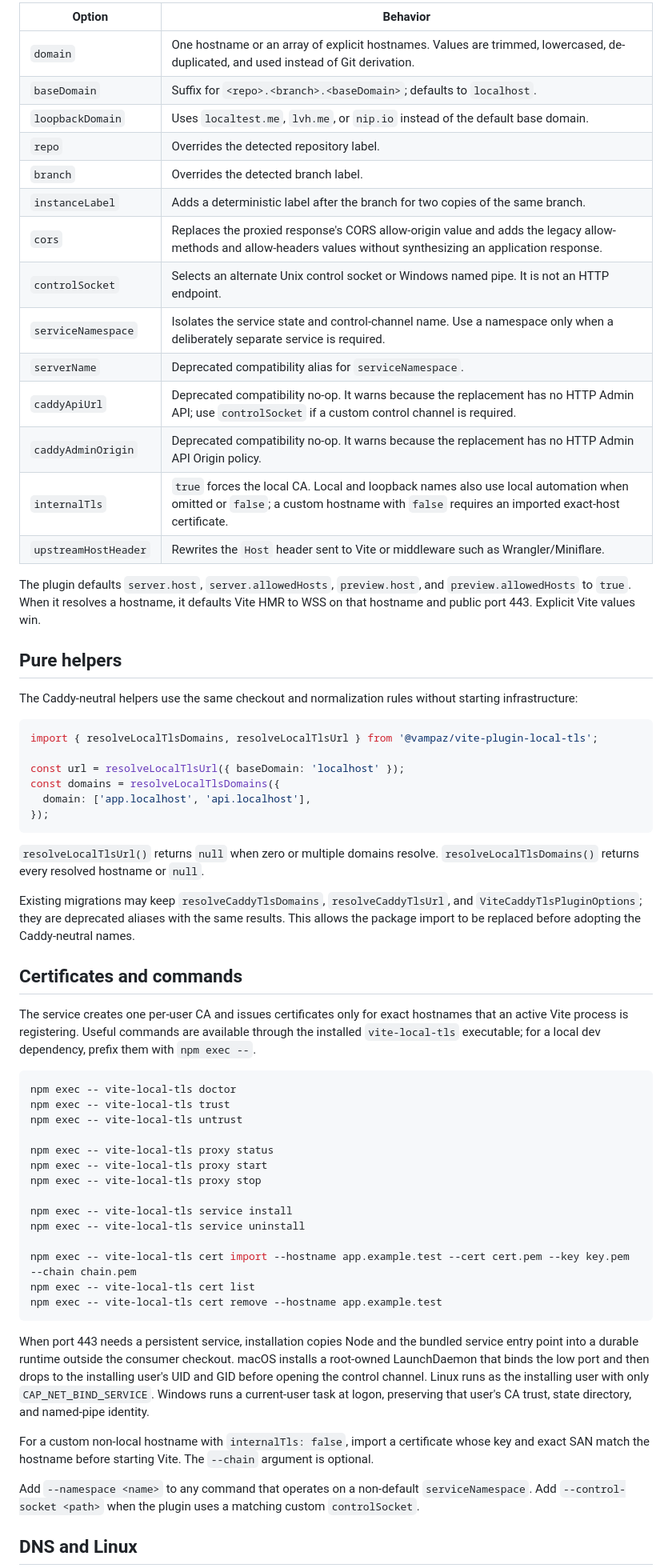
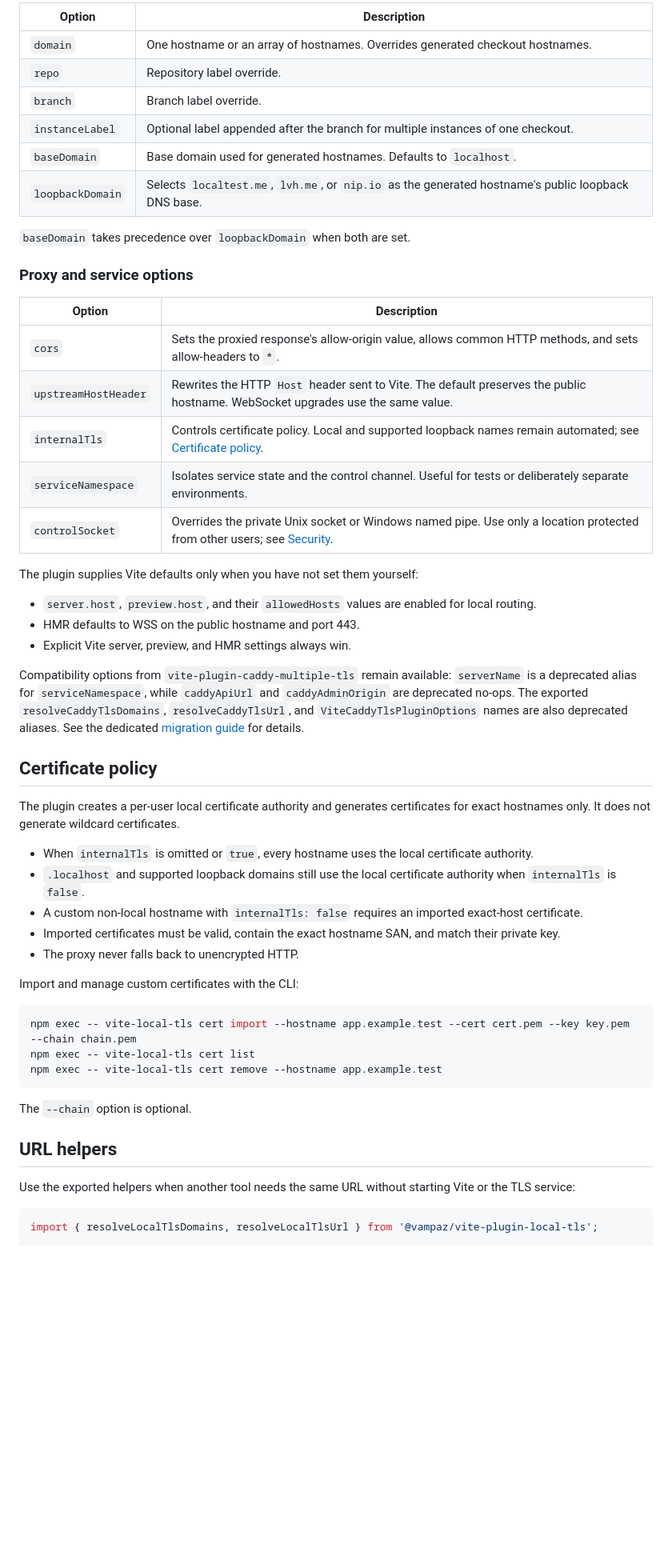
Before and after one commit to vampaz/vite-plugin-local-tls, a Markdown page: README.md, the part around one of its changes. Shown at 80% size. Drawn GitHub-style; blank space fills up the shorter version.

Commit message:
docs: improve README guidance

````diff
--- a/README.md
+++ b/README.md
@@ -58,66 +84,57 @@ Each hostname is claimed independently, so taking over `app.localhost` does not
 
-| Option               | Behavior                                                                                                                                                                            |
-| -------------------- | ----------------------------------------------------------------------------------------------------------------------------------------------------------------------------------- |
-| `domain`             | One hostname or an array of explicit hostnames. Values are trimmed, lowercased, de-duplicated, and used instead of Git derivation.                                                  |
-| `baseDomain`         | Suffix for `<repo>.<branch>.<baseDomain>`; defaults to `localhost`.                                                                                                                 |
-| `loopbackDomain`     | Uses `localtest.me`, `lvh.me`, or `nip.io` instead of the default base domain.                                                                                                      |
-| `repo`               | Overrides the detected repository label.                                                                                                                                            |
-| `branch`             | Overrides the detected branch label.                                                                                                                                                |
-| `instanceLabel`      | Adds a deterministic label after the branch for two copies of the same branch.                                                                                                      |
-| `cors`               | Replaces the proxied response's CORS allow-origin value and adds the legacy allow-methods and allow-headers values without synthesizing an application response.                    |
-| `controlSocket`      | Selects an alternate Unix control socket or Windows named pipe. It is not an HTTP endpoint.                                                                                         |
-| `serviceNamespace`   | Isolates the service state and control-channel name. Use a namespace only when a deliberately separate service is required.                                                         |
-| `serverName`         | Deprecated compatibility alias for `serviceNamespace`.                                                                                                                              |
-| `caddyApiUrl`        | Deprecated compatibility no-op. It warns because the replacement has no HTTP Admin API; use `controlSocket` if a custom control channel is required.                                |
-| `caddyAdminOrigin`   | Deprecated compatibility no-op. It warns because the replacement has no HTTP Admin API Origin policy.                                                                               |
-| `internalTls`        | `true` forces the local CA. Local and loopback names also use local automation when omitted or `false`; a custom hostname with `false` requires an imported exact-host certificate. |
-| `upstreamHostHeader` | Rewrites the `Host` header sent to Vite or middleware such as Wrangler/Miniflare.                                                                                                   |
+| Option           | Description                                                                                         |
+| ---------------- | --------------------------------------------------------------------------------------------------- |
+| `domain`         | One hostname or an array of hostnames. Overrides generated checkout hostnames.                      |
+| `repo`           | Repository label override.                                                                          |
+| `branch`         | Branch label override.                                                                              |
+| `instanceLabel`  | Optional label appended after the branch for multiple instances of one checkout.                    |
+| `baseDomain`     | Base domain used for generated hostnames. Defaults to `localhost`.                                  |
+| `loopbackDomain` | Selects `localtest.me`, `lvh.me`, or `nip.io` as the generated hostname's public loopback DNS base. |
 
-The plugin defaults `server.host`, `server.allowedHosts`, `preview.host`, and `preview.allowedHosts` to `true`. When it resolves a hostname, it defaults Vite HMR to WSS on that hostname and public port 443. Explicit Vite values win.
+`baseDomain` takes precedence over `loopbackDomain` when both are set.
 
-## Pure helpers
+### Proxy and service options
 
-The Caddy-neutral helpers use the same checkout and normalization rules without starting infrastructure:
+| Option               | Description                                                                                                                             |
+| -------------------- | --------------------------------------------------------------------------------------------------------------------------------------- |
+| `cors`               | Sets the proxied response's allow-origin value, allows common HTTP methods, and sets allow-headers to `*`.                              |
+| `upstreamHostHeader` | Rewrites the HTTP `Host` header sent to Vite. The default preserves the public hostname. WebSocket upgrades use the same value.         |
+| `internalTls`        | Controls certificate policy. Local and supported loopback names remain automated; see [Certificate policy](#certificate-policy).        |
+| `serviceNamespace`   | Isolates service state and the control channel. Useful for tests or deliberately separate environments.                                 |
+| `controlSocket`      | Overrides the private Unix socket or Windows named pipe. Use only a location protected from other users; see [Security](./SECURITY.md). |
 
-```ts
-import { resolveLocalTlsDomains, resolveLocalTlsUrl } from '@vampaz/vite-plugin-local-tls';
+The plugin supplies Vite defaults only when you have not set them yourself:
 
-const url = resolveLocalTlsUrl({ baseDomain: 'localhost' });
-const domains = resolveLocalTlsDomains({
-  domain: ['app.localhost', 'api.localhost'],
-});
-```
+- `server.host`, `preview.host`, and their `allowedHosts` values are enabled for local routing.
+- HMR defaults to WSS on the public hostname and port 443.
+- Explicit Vite server, preview, and HMR settings always win.
 
-`resolveLocalTlsUrl()` returns `null` when zero or multiple domains resolve. `resolveLocalTlsDomains()` returns every resolved hostname or `null`.
+Compatibility options from `vite-plugin-caddy-multiple-tls` remain available: `serverName` is a deprecated alias for `serviceNamespace`, while `caddyApiUrl` and `caddyAdminOrigin` are deprecated no-ops. The exported `resolveCaddyTlsDomains`, `resolveCaddyTlsUrl`, and `ViteCaddyTlsPluginOptions` names are also deprecated aliases. See the dedicated [migration guide](./MIGRATION.md) for details.
 
-Existing migrations may keep `resolveCaddyTlsDomains`, `resolveCaddyTlsUrl`, and `ViteCaddyTlsPluginOptions`; they are deprecated aliases with the same results. This allows the package import to be replaced before adopting the Caddy-neutral names.
+## Certificate policy
 
-## Certificates and commands
+The plugin creates a per-user local certificate authority and generates certificates for exact hostnames only. It does not generate wildcard certificates.
 
-The service creates one per-user CA and issues certificates only for exact hostnames that an active Vite process is registering. Useful commands are available through the installed `vite-local-tls` executable; for a local dev dependency, prefix them with `npm exec --`.
+- When `internalTls` is omitted or `true`, every hostname uses the local certificate authority.
+- `.localhost` and supported loopback domains still use the local certificate authority when `internalTls` is `false`.
+- A custom non-local hostname with `internalTls: false` requires an imported exact-host certificate.
+- Imported certificates must be valid, contain the exact hostname SAN, and match their private key.
+- The proxy never falls back to unencrypted HTTP.
+
+Import and manage custom certificates with the CLI:
 
 ```bash
-npm exec -- vite-local-tls doctor
-npm exec -- vite-local-tls trust
-npm exec -- vite-local-tls untrust
-
-npm exec -- vite-local-tls proxy status
-npm exec -- vite-local-tls proxy start
-npm exec -- vite-local-tls proxy stop
-
-npm exec -- vite-local-tls service install
-npm exec -- vite-local-tls service uninstall
-
 npm exec -- vite-local-tls cert import --hostname app.example.test --cert cert.pem --key key.pem --chain chain.pem
 npm exec -- vite-local-tls cert list
 npm exec -- vite-local-tls cert remove --hostname app.example.test
 ```
 
-When port 443 needs a persistent service, installation copies Node and the bundled service entry point into a durable runtime outside the consumer checkout. macOS installs a root-owned LaunchDaemon that binds the low port and then drops to the installing user's UID and GID before opening the control channel. Linux runs as the installing user with only `CAP_NET_BIND_SERVICE`. Windows runs a current-user task at logon, preserving that user's CA trust, state directory, and named-pipe identity.
+The `--chain` option is optional.
 
-For a custom non-local hostname with `internalTls: false`, import a certificate whose key and exact SAN match the hostname before starting Vite. The `--chain` argument is optional.
+## URL helpers
 
-Add `--namespace <name>` to any command that operates on a non-default `serviceNamespace`. Add `--control-socket <path>` when the plugin uses a matching custom `controlSocket`.
+Use the exported helpers when another tool needs the same URL without starting Vite or the TLS service:
 
-## DNS and Linux
+```ts
+import { resolveLocalTlsDomains, resolveLocalTlsUrl } from '@vampaz/vite-plugin-local-tls';
 
````
Also changed, not shown: other parts of README.md (+109 -50 lines).
